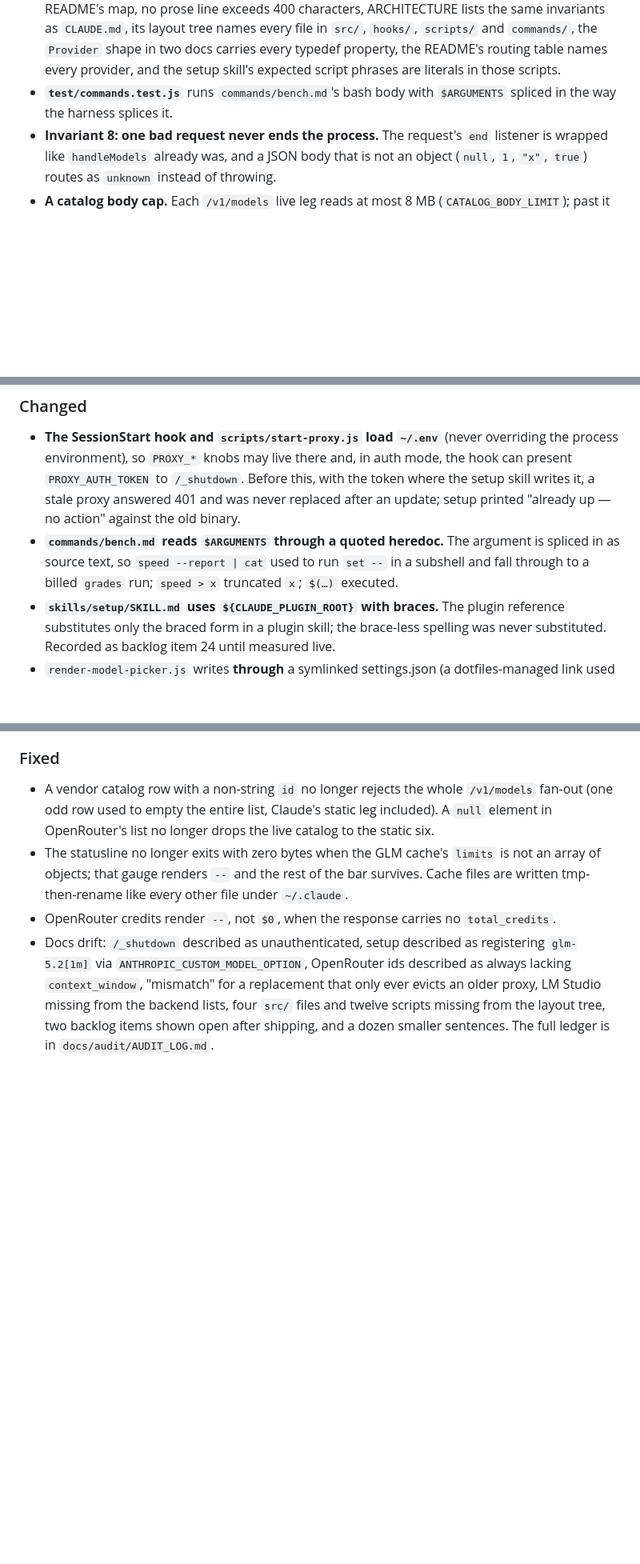
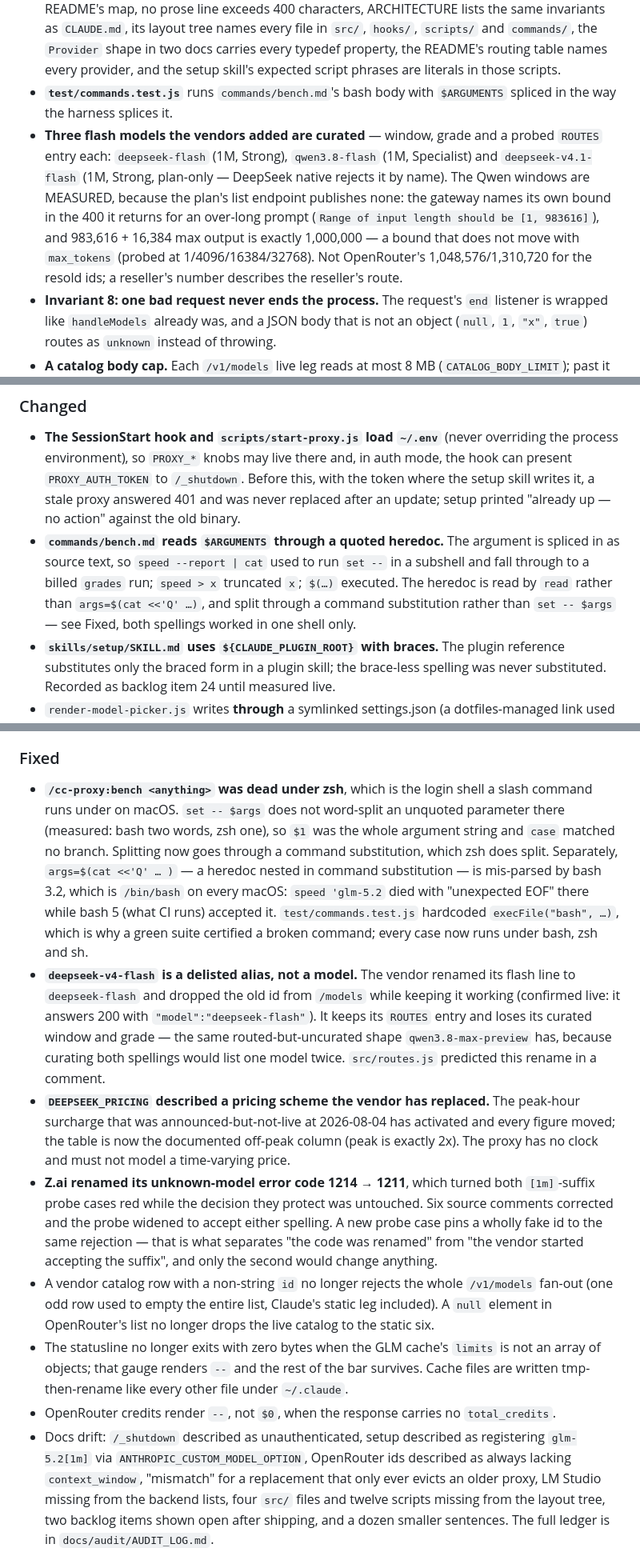
Before and after one commit to betmoar/cc-proxy-plugin, a Markdown page: CHANGELOG.md, 3 parts joined by grey strips. Shown at 80% size. GitHub-like rendering; blank space fills up the shorter version.

Commit message:
docs: CHANGELOG for the bench-splice fix and the vendor re-measurement
Folded into the existing 0.10.2 section (Added / Changed / Fixed), since the
version is already bumped in both manifests and the release gate reads the
newest heading.

```diff
--- a/CHANGELOG.md
+++ b/CHANGELOG.md
@@ -13,6 +13,7 @@ bullet in OPERATIONS, and twenty-odd sentences that no longer matched the code.
 - **Six focused docs replace the deep sections of the README and OPERATIONS.** `docs/ROUTING.md` (which backend an id goes to), `docs/DISCOVERY.md` (the `/v1/models` contract and the media tunnel), `docs/CONFIGURATION.md` (every knob, auth mode, the picker rows), `docs/STATUSLINE.md`, `docs/TROUBLESHOOTING.md`, `docs/RELEASING.md`, and `docs/MAINTAINING.md` (the traps and the evidence behind every coupling, moved out of `CLAUDE.md`, which is now the rules alone at 13 KB). The README is the front door and a docs map. Content was moved, not deleted.
 - **`test/docs.test.js`** locks the structure: every link and anchor resolves, every `docs/*.md` is in the README's map, no prose line exceeds 400 characters, ARCHITECTURE lists the same invariants as `CLAUDE.md`, its layout tree names every file in `src/`, `hooks/`, `scripts/` and `commands/`, the `Provider` shape in two docs carries every typedef property, the README's routing table names every provider, and the setup skill's expected script phrases are literals in those scripts.
 - **`test/commands.test.js`** runs `commands/bench.md`'s bash body with `$ARGUMENTS` spliced in the way the harness splices it.
+- **Three flash models the vendors added are curated** — window, grade and a probed `ROUTES` entry each: `deepseek-flash` (1M, Strong), `qwen3.8-flash` (1M, Specialist) and `deepseek-v4.1-flash` (1M, Strong, plan-only — DeepSeek native rejects it by name). The Qwen windows are MEASURED, because the plan's list endpoint publishes none: the gateway names its own bound in the 400 it returns for an over-long prompt (`Range of input length should be [1, 983616]`), and 983,616 + 16,384 max output is exactly 1,000,000 — a bound that does not move with `max_tokens` (probed at 1/4096/16384/32768). Not OpenRouter's 1,048,576/1,310,720 for the resold ids; a reseller's number describes the reseller's route.
 - **Invariant 8: one bad request never ends the process.** The request's `end` listener is wrapped like `handleModels` already was, and a JSON body that is not an object (`null`, `1`, `"x"`, `true`) routes as `unknown` instead of throwing.
 - **A catalog body cap.** Each `/v1/models` live leg reads at most 8 MB (`CATALOG_BODY_LIMIT`); past it the leg reports `response too large`. Measured before: a 150 MB body took the shared proxy from 62 MB to 745 MB RSS.
 - **Statusline refresh backoff.** A failed refresh writes a `<cache>.failed` marker and that gauge is not retried for 15 s. Measured before: 10 renders against a failing endpoint spawned 10 refreshers and issued 10 vendor requests, for as long as the failure lasted.
@@ -23,7 +24,7 @@ bullet in OPERATIONS, and twenty-odd sentences that no longer matched the code.
 
 ### Changed
 - **The SessionStart hook and `scripts/start-proxy.js` load `~/.env`** (never overriding the process environment), so `PROXY_*` knobs may live there and, in auth mode, the hook can present `PROXY_AUTH_TOKEN` to `/_shutdown`. Before this, with the token where the setup skill writes it, a stale proxy answered 401 and was never replaced after an update; setup printed "already up — no action" against the old binary.
-- **`commands/bench.md` reads `$ARGUMENTS` through a quoted heredoc.** The argument is spliced in as source text, so `speed --report | cat` used to run `set --` in a subshell and fall through to a billed `grades` run; `speed > x` truncated `x`; `$(…)` executed.
+- **`commands/bench.md` reads `$ARGUMENTS` through a quoted heredoc.** The argument is spliced in as source text, so `speed --report | cat` used to run `set --` in a subshell and fall through to a billed `grades` run; `speed > x` truncated `x`; `$(…)` executed. The heredoc is read by `read` rather than `args=$(cat <<'Q' …)`, and split through a command substitution rather than `set -- $args` — see Fixed, both spellings worked in one shell only.
 - **`skills/setup/SKILL.md` uses `${CLAUDE_PLUGIN_ROOT}` with braces.** The plugin reference substitutes only the braced form in a plugin skill; the brace-less spelling was never substituted. Recorded as backlog item 24 until measured live.
 - `render-model-picker.js` writes **through** a symlinked settings.json (a dotfiles-managed link used to be replaced by a regular file, forking the config), preserves the file's mode (0600 was widened to 0644 on every run), and stamps the tree version so the next session does not call the rows it just wrote stale.
 - `/cc-proxy:status` distinguishes a port that answers but not as cc-proxy from a closed port, with advice that fits (the hook will not start a proxy over a foreign listener).
@@ -31,6 +32,10 @@ bullet in OPERATIONS, and twenty-odd sentences that no longer matched the code.
 - `PROXY_READY_TIMEOUT_MS`'s documented bound is ~3900 ms, not 10000: the stale-proxy restart path spends it twice inside the hook's 10 s budget. `couplings.test.js` computes the budget from exported constants.
 
 ### Fixed
+- **`/cc-proxy:bench <anything>` was dead under zsh**, which is the login shell a slash command runs under on macOS. `set -- $args` does not word-split an unquoted parameter there (measured: bash two words, zsh one), so `$1` was the whole argument string and `case` matched no branch. Splitting now goes through a command substitution, which zsh does split. Separately, `args=$(cat <<'Q' … )` — a heredoc nested in command substitution — is mis-parsed by bash 3.2, which is `/bin/bash` on every macOS: `speed 'glm-5.2` died with "unexpected EOF" there while bash 5 (what CI runs) accepted it. `test/commands.test.js` hardcoded `execFile("bash", …)`, which is why a green suite certified a broken command; every case now runs under bash, zsh and sh.
+- **`deepseek-v4-flash` is a delisted alias, not a model.** The vendor renamed its flash line to `deepseek-flash` and dropped the old id from `/models` while keeping it working (confirmed live: it answers 200 with `"model":"deepseek-flash"`). It keeps its `ROUTES` entry and loses its curated window and grade — the same routed-but-uncurated shape `qwen3.8-max-preview` has, because curating both spellings would list one model twice. `src/routes.js` predicted this rename in a comment.
+- **`DEEPSEEK_PRICING` described a pricing scheme the vendor has replaced.** The peak-hour surcharge that was announced-but-not-live at 2026-08-04 has activated and every figure moved; the table is now the documented off-peak column (peak is exactly 2x). The proxy has no clock and must not model a time-varying price.
+- **Z.ai renamed its unknown-model error code 1214 → 1211**, which turned both `[1m]`-suffix probe cases red while the decision they protect was untouched. Six source comments corrected and the probe widened to accept either spelling. A new probe case pins a wholly fake id to the same rejection — that is what separates "the code was renamed" from "the vendor started accepting the suffix", and only the second would change anything.
 - A vendor catalog row with a non-string `id` no longer rejects the whole `/v1/models` fan-out (one odd row used to empty the entire list, Claude's static leg included). A `null` element in OpenRouter's list no longer drops the live catalog to the static six.
 - The statusline no longer exits with zero bytes when the GLM cache's `limits` is not an array of objects; that gauge renders `--` and the rest of the bar survives. Cache files are written tmp-then-rename like every other file under `~/.claude`.
 - OpenRouter credits render `--`, not `$0`, when the response carries no `total_credits`.
```
